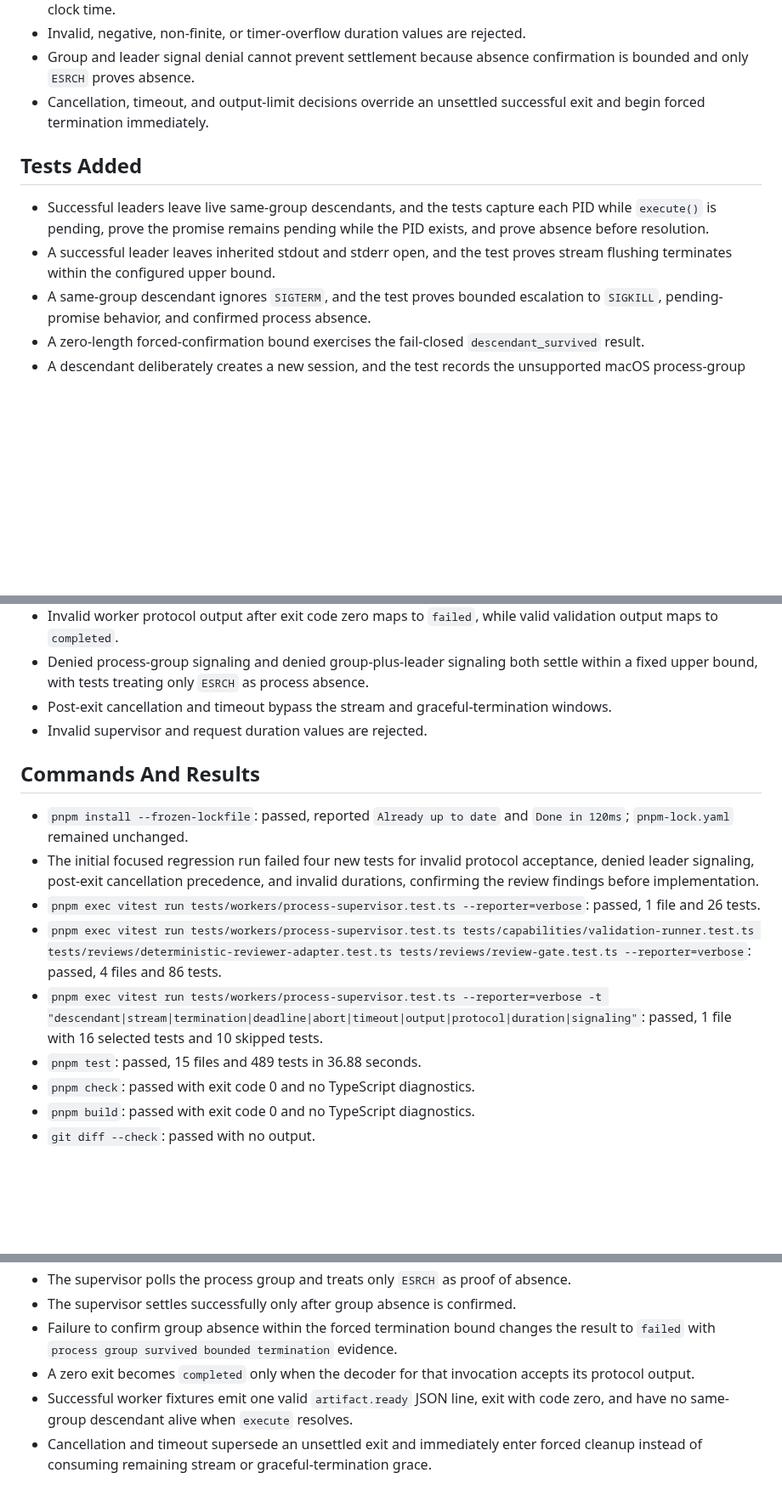
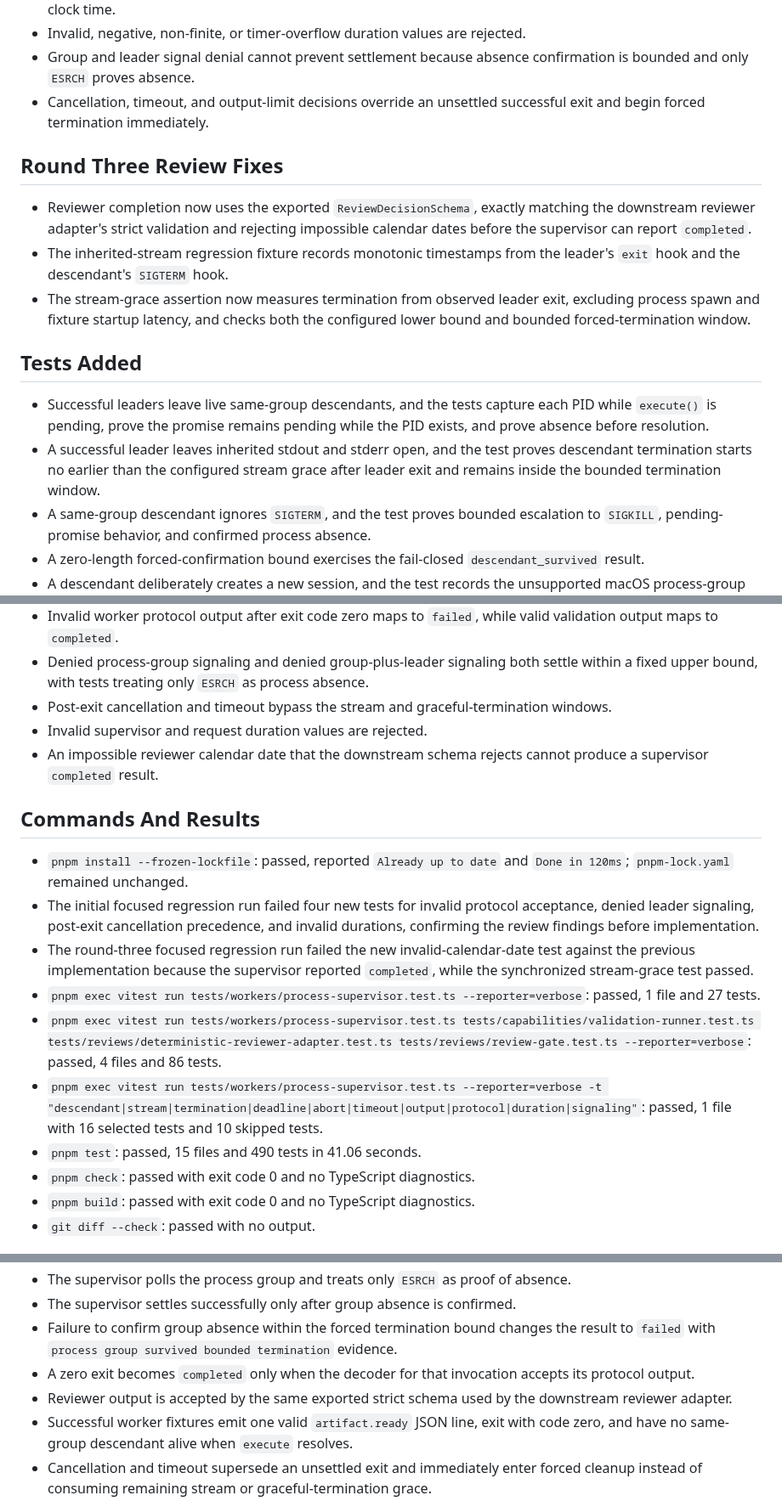
Before and after one commit to talibilat/zentra, a Markdown page: docs/execution/issue-011-implementation-report.md, 3 parts joined by grey strips. Shown at 85% size. GitHub-like rendering; blank space fills up the shorter version.

Commit message:
docs: record issue 011 round three fixes

```diff
--- a/docs/execution/issue-011-implementation-report.md
+++ b/docs/execution/issue-011-implementation-report.md
@@ -32,10 +32,16 @@ Consequently, a successful leader could leave descendants running after Zentra r
 - Group and leader signal denial cannot prevent settlement because absence confirmation is bounded and only `ESRCH` proves absence.
 - Cancellation, timeout, and output-limit decisions override an unsettled successful exit and begin forced termination immediately.
 
+## Round Three Review Fixes
+
+- Reviewer completion now uses the exported `ReviewDecisionSchema`, exactly matching the downstream reviewer adapter's strict validation and rejecting impossible calendar dates before the supervisor can report `completed`.
+- The inherited-stream regression fixture records monotonic timestamps from the leader's `exit` hook and the descendant's `SIGTERM` hook.
+- The stream-grace assertion now measures termination from observed leader exit, excluding process spawn and fixture startup latency, and checks both the configured lower bound and bounded forced-termination window.
+
 ## Tests Added
 
 - Successful leaders leave live same-group descendants, and the tests capture each PID while `execute()` is pending, prove the promise remains pending while the PID exists, and prove absence before resolution.
-- A successful leader leaves inherited stdout and stderr open, and the test proves stream flushing terminates within the configured upper bound.
+- A successful leader leaves inherited stdout and stderr open, and the test proves descendant termination starts no earlier than the configured stream grace after leader exit and remains inside the bounded termination window.
 - A same-group descendant ignores `SIGTERM`, and the test proves bounded escalation to `SIGKILL`, pending-promise behavior, and confirmed process absence.
 - A zero-length forced-confirmation bound exercises the fail-closed `descendant_survived` result.
 - A descendant deliberately creates a new session, and the test records the unsupported macOS process-group escape boundary while cleaning up the escaped process.
@@ -44,15 +50,17 @@ Consequently, a successful leader could leave descendants running after Zentra r
 - Denied process-group signaling and denied group-plus-leader signaling both settle within a fixed upper bound, with tests treating only `ESRCH` as process absence.
 - Post-exit cancellation and timeout bypass the stream and graceful-termination windows.
 - Invalid supervisor and request duration values are rejected.
+- An impossible reviewer calendar date that the downstream schema rejects cannot produce a supervisor `completed` result.
 
 ## Commands And Results
 
 - `pnpm install --frozen-lockfile`: passed, reported `Already up to date` and `Done in 120ms`; `pnpm-lock.yaml` remained unchanged.
 - The initial focused regression run failed four new tests for invalid protocol acceptance, denied leader signaling, post-exit cancellation precedence, and invalid durations, confirming the review findings before implementation.
-- `pnpm exec vitest run tests/workers/process-supervisor.test.ts --reporter=verbose`: passed, 1 file and 26 tests.
+- The round-three focused regression run failed the new invalid-calendar-date test against the previous implementation because the supervisor reported `completed`, while the synchronized stream-grace test passed.
+- `pnpm exec vitest run tests/workers/process-supervisor.test.ts --reporter=verbose`: passed, 1 file and 27 tests.
 - `pnpm exec vitest run tests/workers/process-supervisor.test.ts tests/capabilities/validation-runner.test.ts tests/reviews/deterministic-reviewer-adapter.test.ts tests/reviews/review-gate.test.ts --reporter=verbose`: passed, 4 files and 86 tests.
 - `pnpm exec vitest run tests/workers/process-supervisor.test.ts --reporter=verbose -t "descendant|stream|termination|deadline|abort|timeout|output|protocol|duration|signaling"`: passed, 1 file with 16 selected tests and 10 skipped tests.
-- `pnpm test`: passed, 15 files and 489 tests in 36.88 seconds.
+- `pnpm test`: passed, 15 files and 490 tests in 41.06 seconds.
 - `pnpm check`: passed with exit code 0 and no TypeScript diagnostics.
 - `pnpm build`: passed with exit code 0 and no TypeScript diagnostics.
 - `git diff --check`: passed with no output.
@@ -65,6 +73,7 @@ Consequently, a successful leader could leave descendants running after Zentra r
 - The supervisor settles successfully only after group absence is confirmed.
 - Failure to confirm group absence within the forced termination bound changes the result to `failed` with `process group survived bounded termination` evidence.
 - A zero exit becomes `completed` only when the decoder for that invocation accepts its protocol output.
+- Reviewer output is accepted by the same exported strict schema used by the downstream reviewer adapter.
 - Successful worker fixtures emit one valid `artifact.ready` JSON line, exit with code zero, and have no same-group descendant alive when `execute` resolves.
 - Cancellation and timeout supersede an unsettled exit and immediately enter forced cleanup instead of consuming remaining stream or graceful-termination grace.
 - Monotonic stream and termination deadlines remain bounded across wall-clock changes.
```
Also changed, not shown: other parts of docs/execution/issue-011-implementation-report.md (+1 -0 lines).
